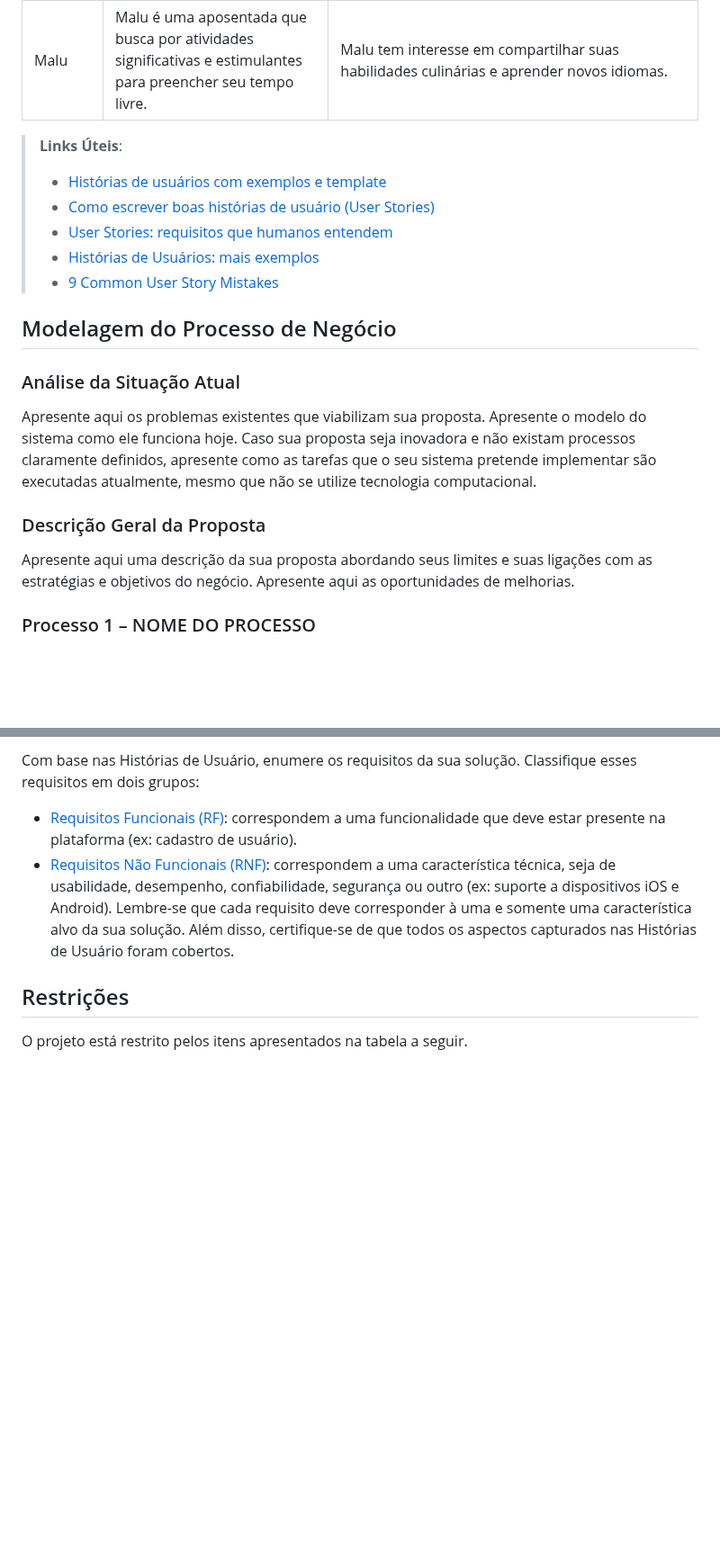
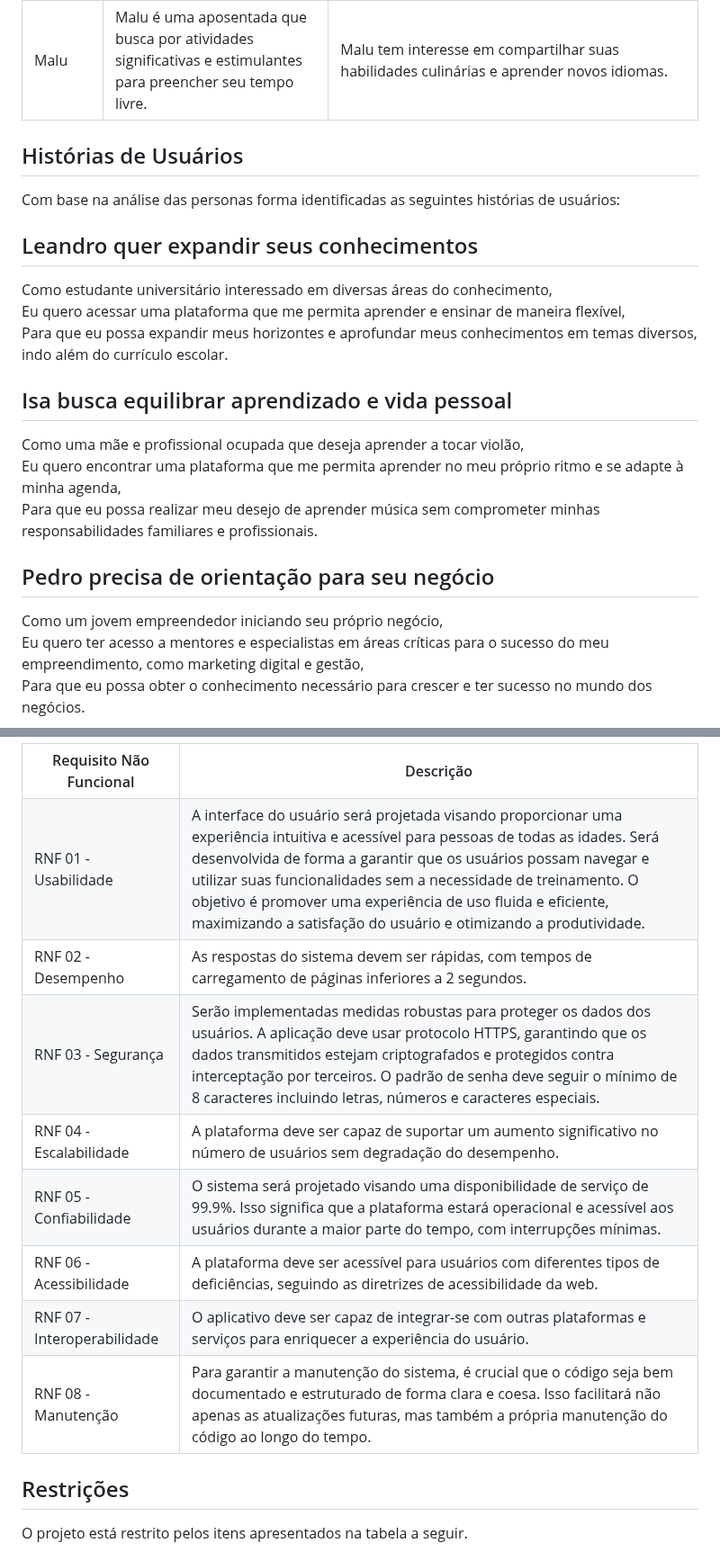
Before and after one commit to ICEI-PUC-Minas-PMV-ADS/ads-2024-1-e3-proj-mov-t8-connectskill, a Markdown page: docs/02-Especificação do Projeto.md, 2 parts joined by grey strips. Shown at 90% size. GitHub-like rendering; blank space fills up the shorter version.

```diff
--- a/docs/02-Especificação do Projeto.md
+++ b/docs/02-Especificação do Projeto.md
@@ -61,22 +33,24 @@ Com base na análise das personas forma identificadas as seguintes histórias de
   </tr>
 </table>
 
-> **Links Úteis**:
-> - [Histórias de usuários com exemplos e template](https://www.atlassian.com/br/agile/project-management/user-stories)
-> - [Como escrever boas histórias de usuário (User Stories)](https://medium.com/vertice/como-escrever-boas-users-stories-hist%C3%B3rias-de-usu%C3%A1rios-b29c75043fac)
-> - [User Stories: requisitos que humanos entendem](https://www.luiztools.com.br/post/user-stories-descricao-de-requisitos-que-humanos-entendem/)
-> - [Histórias de Usuários: mais exemplos](https://www.reqview.com/doc/user-stories-example.html)
-> - [9 Common User Story Mistakes](https://airfocus.com/blog/user-story-mistakes/)
 
-## Modelagem do Processo de Negócio
+## Histórias de Usuários
 
-### Análise da Situação Atual
+Com base na análise das personas forma identificadas as seguintes histórias de usuários:
 
-Apresente aqui os problemas existentes que viabilizam sua proposta. Apresente o modelo do sistema como ele funciona hoje. Caso sua proposta seja inovadora e não existam processos claramente definidos, apresente como as tarefas que o seu sistema pretende implementar são executadas atualmente, mesmo que não se utilize tecnologia computacional.
 
-### Descrição Geral da Proposta
+<h2>Leandro quer expandir seus conhecimentos</h2>
+<p>Como estudante universitário interessado em diversas áreas do conhecimento,<br>
+Eu quero acessar uma plataforma que me permita aprender e ensinar de maneira flexível,<br>
+Para que eu possa expandir meus horizontes e aprofundar meus conhecimentos em temas diversos, indo além do currículo escolar.</p>
 
-Apresente aqui uma descrição da sua proposta abordando seus limites e suas ligações com as estratégias e objetivos do negócio. Apresente aqui as oportunidades de melhorias.
+<h2>Isa busca equilibrar aprendizado e vida pessoal</h2>
+<p>Como uma mãe e profissional ocupada que deseja aprender a tocar violão,<br>
+Eu quero encontrar uma plataforma que me permita aprender no meu próprio ritmo e se adapte à minha agenda,<br>
+Para que eu possa realizar meu desejo de aprender música sem comprometer minhas responsabilidades familiares e profissionais.</p>
 
-### Processo 1 – NOME DO PROCESSO
+<h2>Pedro precisa de orientação para seu negócio</h2>
+<p>Como um jovem empreendedor iniciando seu próprio negócio,<br>
+Eu quero ter acesso a mentores e especialistas em áreas críticas para o sucesso do meu empreendimento, como marketing digital e gestão,<br>
+Para que eu possa obter o conhecimento necessário para crescer e ter sucesso no mundo dos negócios.</p>
 
@@ -119,18 +102,42 @@ As tabelas que se seguem apresentam os requisitos funcionais e não funcionais q
 
-Com base nas Histórias de Usuário, enumere os requisitos da sua solução. Classifique esses requisitos em dois grupos:
-
-- [Requisitos Funcionais
- (RF)](https://pt.wikipedia.org/wiki/Requisito_funcional):
- correspondem a uma funcionalidade que deve estar presente na
-  plataforma (ex: cadastro de usuário).
-- [Requisitos Não Funcionais
-  (RNF)](https://pt.wikipedia.org/wiki/Requisito_n%C3%A3o_funcional):
-  correspondem a uma característica técnica, seja de usabilidade,
-  desempenho, confiabilidade, segurança ou outro (ex: suporte a
-  dispositivos iOS e Android).
-Lembre-se que cada requisito deve corresponder à uma e somente uma
-característica alvo da sua solução. Além disso, certifique-se de que
-todos os aspectos capturados nas Histórias de Usuário foram cobertos.
+<table>
+  <tr>
+    <th>Requisito Não Funcional</th>
+    <th>Descrição</th>
+  </tr>
+  <tr>
+    <td>RNF 01 - Usabilidade</td>
+    <td>A interface do usuário será projetada visando proporcionar uma experiência intuitiva e acessível para pessoas de todas as idades. Será desenvolvida de forma a garantir que os usuários possam navegar e utilizar suas funcionalidades sem a necessidade de treinamento. O objetivo é promover uma experiência de uso fluida e eficiente, maximizando a satisfação do usuário e otimizando a produtividade.</td>
+  </tr>
+  <tr>
+    <td>RNF 02 - Desempenho</td>
+    <td>As respostas do sistema devem ser rápidas, com tempos de carregamento de páginas inferiores a 2 segundos.</td>
+  </tr>
+  <tr>
+    <td>RNF 03 - Segurança</td>
+    <td>Serão implementadas medidas robustas para proteger os dados dos usuários. A aplicação deve usar protocolo HTTPS, garantindo que os dados transmitidos estejam criptografados e protegidos contra interceptação por terceiros. O padrão de senha deve seguir o mínimo de 8 caracteres incluindo letras, números e caracteres especiais.</td>
+  </tr>
+  <tr>
+    <td>RNF 04 - Escalabilidade</td>
+    <td>A plataforma deve ser capaz de suportar um aumento significativo no número de usuários sem degradação do desempenho.</td>
+  </tr>
+  <tr>
+    <td>RNF 05 - Confiabilidade</td>
+    <td>O sistema será projetado visando uma disponibilidade de serviço de 99.9%. Isso significa que a plataforma estará operacional e acessível aos usuários durante a maior parte do tempo, com interrupções mínimas.</td>
+  </tr>
+  <tr>
+    <td>RNF 06 - Acessibilidade</td>
+    <td>A plataforma deve ser acessível para usuários com diferentes tipos de deficiências, seguindo as diretrizes de acessibilidade da web.</td>
+  </tr>
+  <tr>
+    <td>RNF 07 - Interoperabilidade</td>
+    <td>O aplicativo deve ser capaz de integrar-se com outras plataformas e serviços para enriquecer a experiência do usuário.</td>
+  </tr>
+  <tr>
+    <td>RNF 08 - Manutenção</td>
+    <td>Para garantir a manutenção do sistema, é crucial que o código seja bem documentado e estruturado de forma clara e coesa. Isso facilitará não apenas as atualizações futuras, mas também a própria manutenção do código ao longo do tempo.</td>
+  </tr>
+</table>
 
 ## Restrições
 
```
Also changed, not shown: other parts of docs/02-Especificação do Projeto.md (+37 -56 lines).
